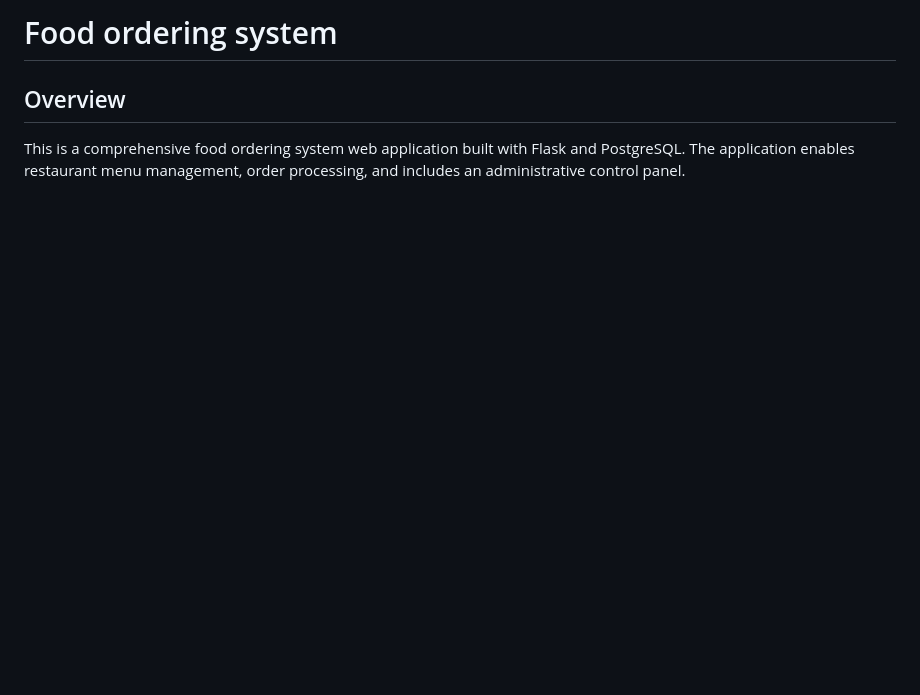
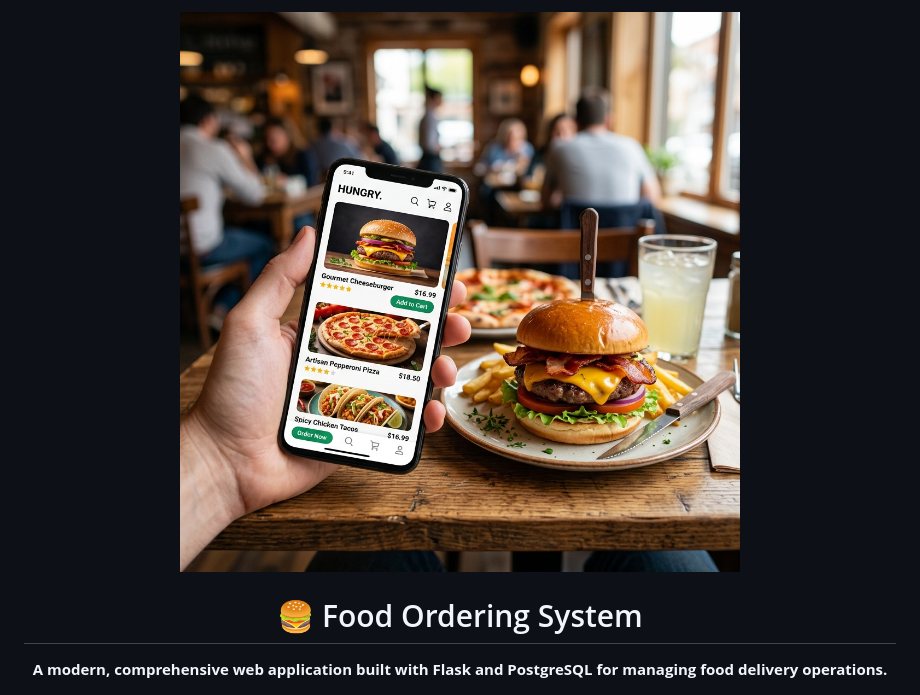
Before and after one commit to Nandhagokul-R/Food-Ordering-System, a Markdown page: README.md, the part around one of its changes. Rendered like a GitHub page; pictures changed too: assets/hero_image.png (added); blank space fills up the shorter version.

Commit message:
Enhance README with unique design and hero image

```diff
--- a/README.md
+++ b/README.md
@@ -1,6 +1,7 @@
-# Food ordering system
+<div align="center">
+  <img src="assets/hero_image.png" alt="Food Ordering System Hero Image" width="100%" style="border-radius: 10px; margin-bottom: 20px;">
 
-## Overview
+  # 🍔 Food Ordering System
 
-This is a comprehensive food ordering system web application built with Flask and PostgreSQL. The application enables restaurant menu management, order processing, and includes an administrative control panel.
+  **A modern, comprehensive web application built with Flask and PostgreSQL for managing food delivery operations.**
 
```
Also changed, not shown: other parts of README.md (+73 -39 lines).
